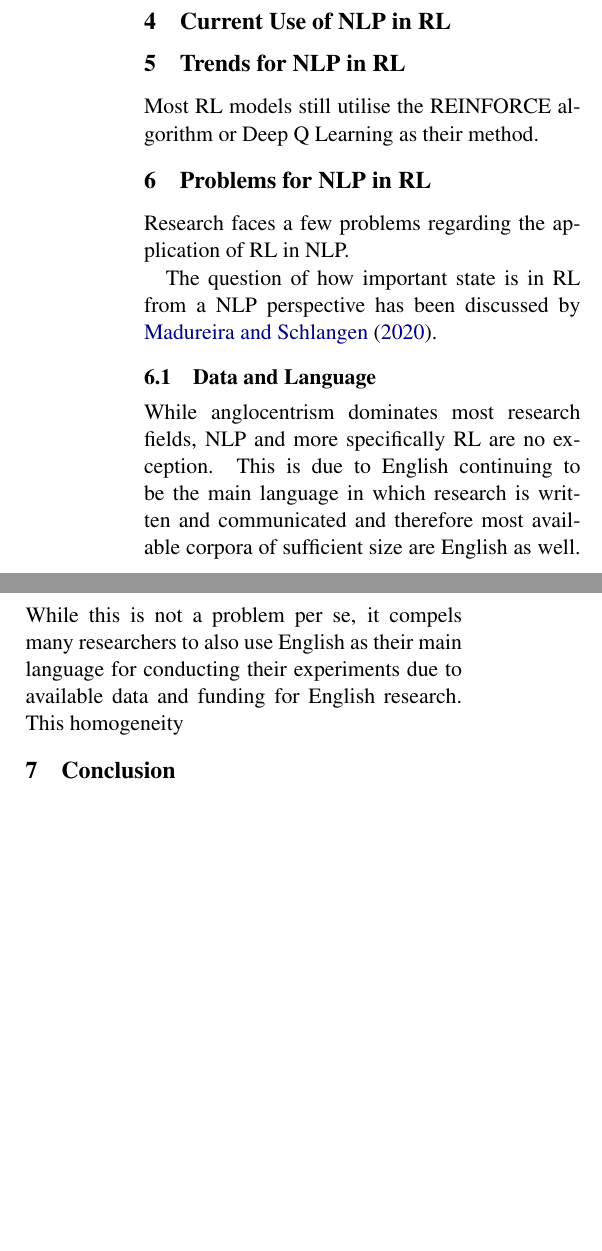
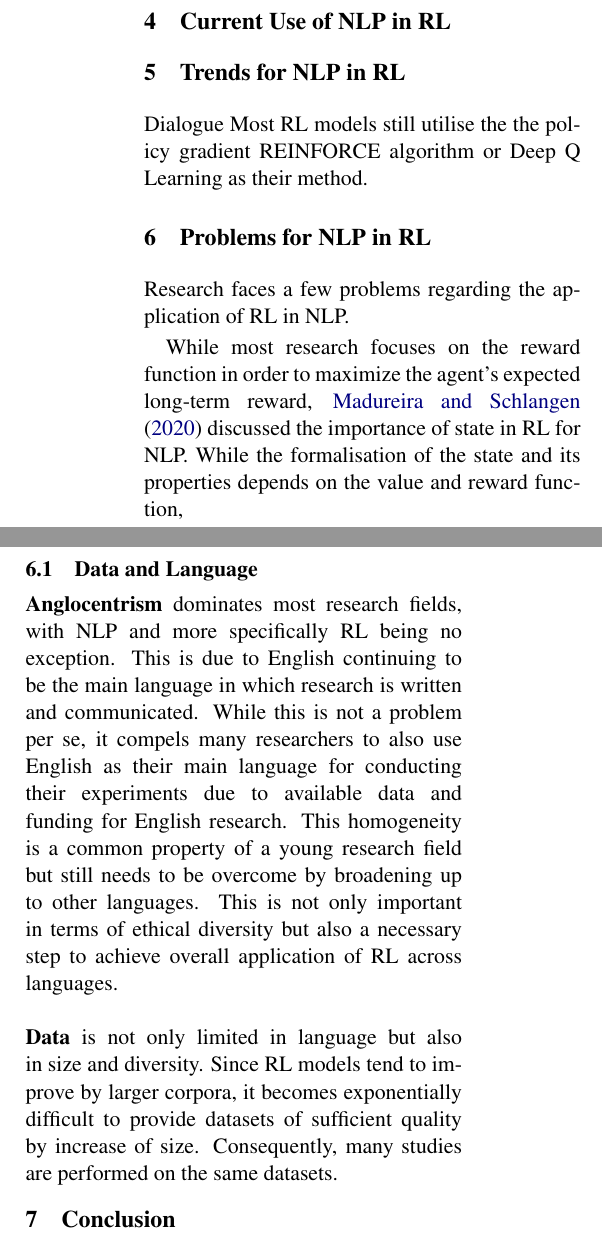
Before and after one commit to lisabecker/AM_ReinforcementLearning, a LaTeX document (rl4nlp.tex): two parts of the columns of page 1 of 2, joined at a grey line, cut so that both start at the same text, the shorter picture padded with empty space. Compiled offline with pdfLaTeX.

Commit message:
Updates from Overleaf

```diff
--- a/rl4nlp.tex
+++ b/rl4nlp.tex
@@ -31,15 +31,17 @@ In 2016, DeepMind put Reinforcement Learning (RL) in the spotlights by developin
 
 
 \section{Trends for NLP in RL}
-Most RL models still utilise the REINFORCE algorithm or Deep Q Learning as their method.
+Dialogue
+Most RL models still utilise the the policy gradient REINFORCE algorithm or Deep Q Learning as their method.
 
 \section{Problems for NLP in RL}
 Research faces a few problems regarding the application of RL in NLP.
 
-The question of how important state is in RL from a NLP perspective has been discussed by \citet{madureira2020}.
+While most research focuses on the reward function in order to maximize the agent's expected long-term reward, \citet{madureira2020} discussed the importance of state in RL for NLP. While the formalisation of the state and its properties depends on the value and reward function,
 
 \subsection{Data and Language}
-While anglocentrism dominates most research fields, NLP and more specifically RL are no exception. This is due to English continuing to be the main language in which research is written and communicated and therefore most available corpora of sufficient size are English as well. While this is not a problem per se, it compels many researchers to also use English as their main language for conducting their experiments due to available data and funding for English research. This homogeneity
+\textbf{Anglocentrism} dominates most research fields, with NLP and more specifically RL being no exception. This is due to English continuing to be the main language in which research is written and communicated. While this is not a problem per se, it compels many researchers to also use English as their main language for conducting their experiments due to available data and funding for English research. This homogeneity is a common property of a young research field but still needs to be overcome by broadening up to other languages. This is not only important in terms of ethical diversity but also a necessary step to achieve overall application of RL across languages. \\\\
+\textbf{Data} is not only limited in language but also in size and diversity. Since RL models tend to improve by larger corpora, it becomes exponentially difficult to provide datasets of sufficient quality by increase of size. Consequently, many studies are performed on the same datasets.
 
 
 \section{Conclusion}
```
